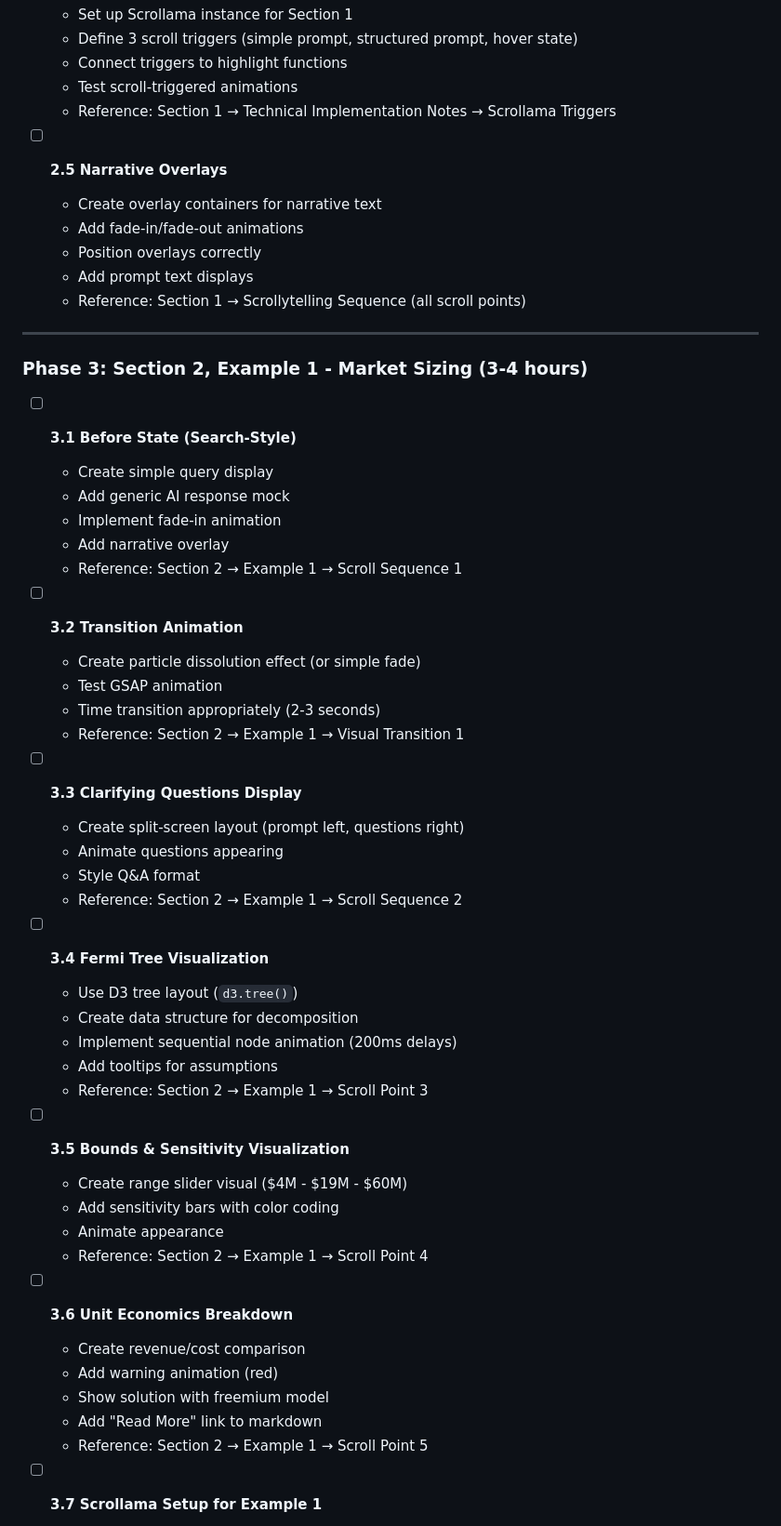
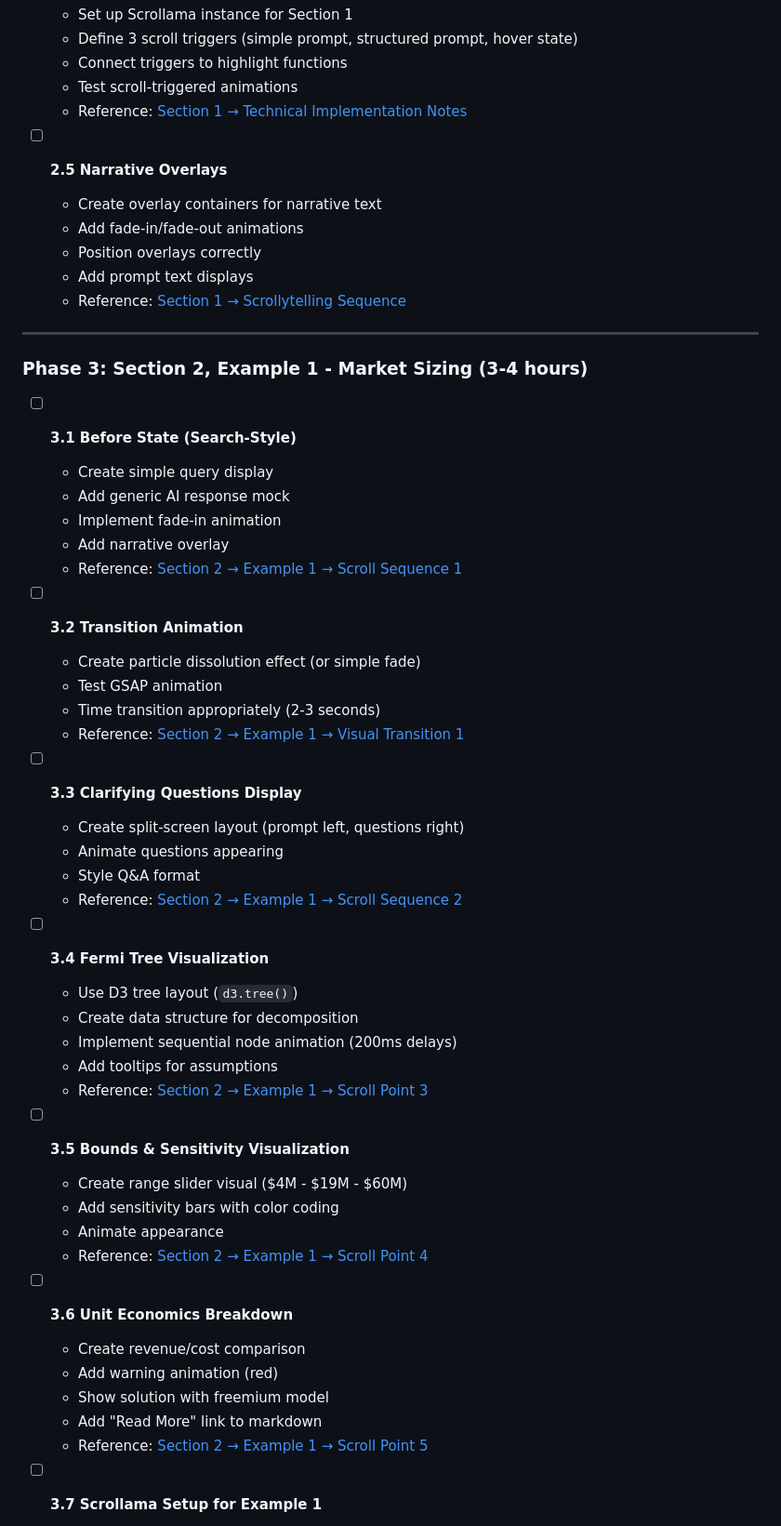
Before and after one commit to lyndonkl/ai-structured-thinking-presentation, a Markdown page: presentation-master-plan.md, the part around one of its changes. Shown at 93% size. GitHub-like rendering.

```diff
--- a/presentation-master-plan.md
+++ b/presentation-master-plan.md
@@ -964,14 +964,14 @@ Documentation:
   - Define 3 scroll triggers (simple prompt, structured prompt, hover state)
   - Connect triggers to highlight functions
   - Test scroll-triggered animations
-  - Reference: Section 1 → Technical Implementation Notes → Scrollama Triggers
+  - Reference: [Section 1 → Technical Implementation Notes](#technical-implementation-notes)
 
 - [ ] **2.5 Narrative Overlays**
   - Create overlay containers for narrative text
   - Add fade-in/fade-out animations
   - Position overlays correctly
   - Add prompt text displays
-  - Reference: Section 1 → Scrollytelling Sequence (all scroll points)
+  - Reference: [Section 1 → Scrollytelling Sequence](#scrollytelling-sequence)
 
 ---
 
@@ -982,39 +982,39 @@ Documentation:
   - Add generic AI response mock
   - Implement fade-in animation
   - Add narrative overlay
-  - Reference: Section 2 → Example 1 → Scroll Sequence 1
+  - Reference: [Section 2 → Example 1 → Scroll Sequence 1](#scroll-sequence-1-the-search-style-approach)
 
 - [ ] **3.2 Transition Animation**
   - Create particle dissolution effect (or simple fade)
   - Test GSAP animation
   - Time transition appropriately (2-3 seconds)
-  - Reference: Section 2 → Example 1 → Visual Transition 1
+  - Reference: [Section 2 → Example 1 → Visual Transition 1](#visual-transition-1)
 
 - [ ] **3.3 Clarifying Questions Display**
   - Create split-screen layout (prompt left, questions right)
   - Animate questions appearing
   - Style Q&A format
-  - Reference: Section 2 → Example 1 → Scroll Sequence 2
+  - Reference: [Section 2 → Example 1 → Scroll Sequence 2](#scroll-sequence-2-the-structured-approach-begins)
 
 - [ ] **3.4 Fermi Tree Visualization**
   - Use D3 tree layout (`d3.tree()`)
   - Create data structure for decomposition
   - Implement sequential node animation (200ms delays)
   - Add tooltips for assumptions
-  - Reference: Section 2 → Example 1 → Scroll Point 3
+  - Reference: [Section 2 → Example 1 → Scroll Point 3](#scroll-point-3-decomposition-tree-visualizes)
 
 - [ ] **3.5 Bounds & Sensitivity Visualization**
   - Create range slider visual ($4M - $19M - $60M)
   - Add sensitivity bars with color coding
   - Animate appearance
-  - Reference: Section 2 → Example 1 → Scroll Point 4
+  - Reference: [Section 2 → Example 1 → Scroll Point 4](#scroll-point-4-bounds-appear)
 
 - [ ] **3.6 Unit Economics Breakdown**
   - Create revenue/cost comparison
   - Add warning animation (red)
   - Show solution with freemium model
   - Add "Read More" link to markdown
-  - Reference: Section 2 → Example 1 → Scroll Point 5
+  - Reference: [Section 2 → Example 1 → Scroll Point 5](#scroll-point-5-the-critical-insight)
 
 - [ ] **3.7 Scrollama Setup for Example 1**
   - Define 5 scroll triggers
```
Also changed, not shown: other parts of presentation-master-plan.md (+40 -40 lines).
